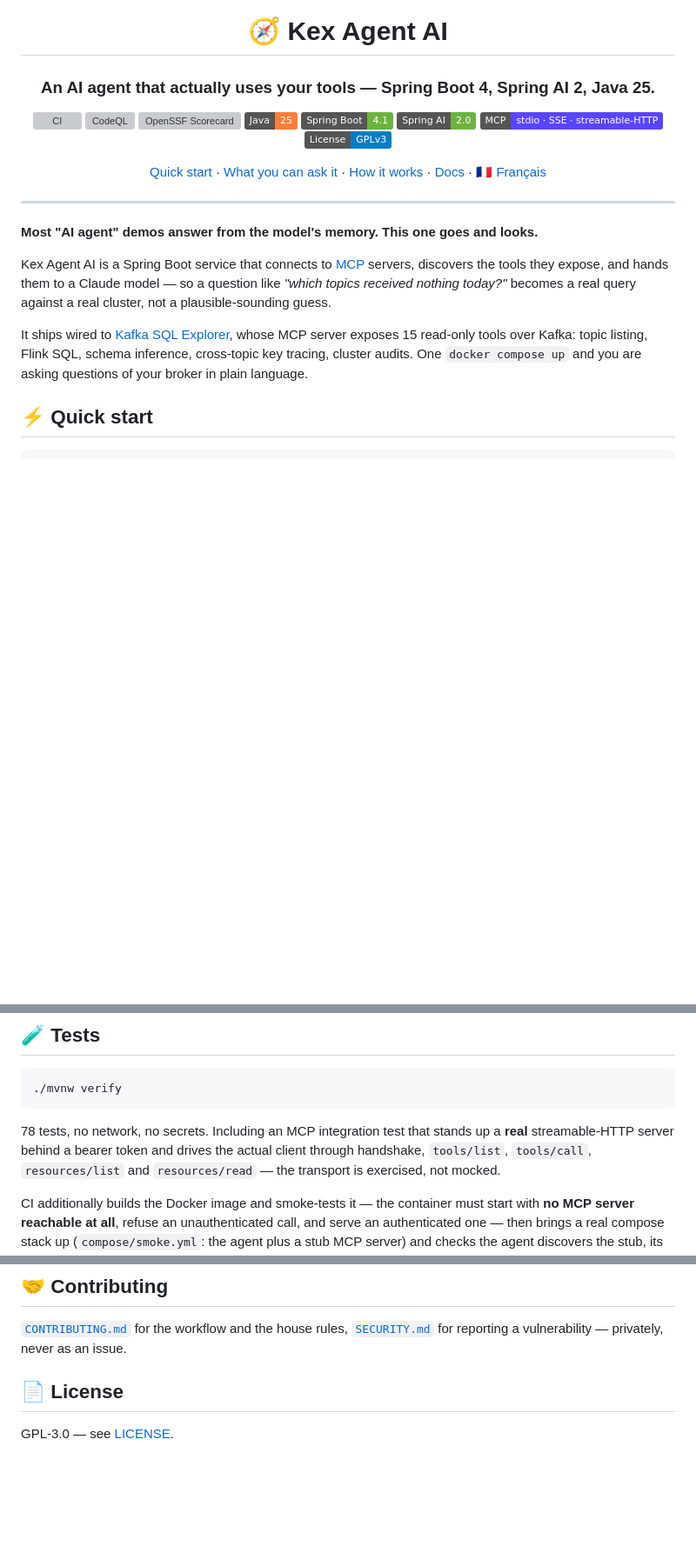
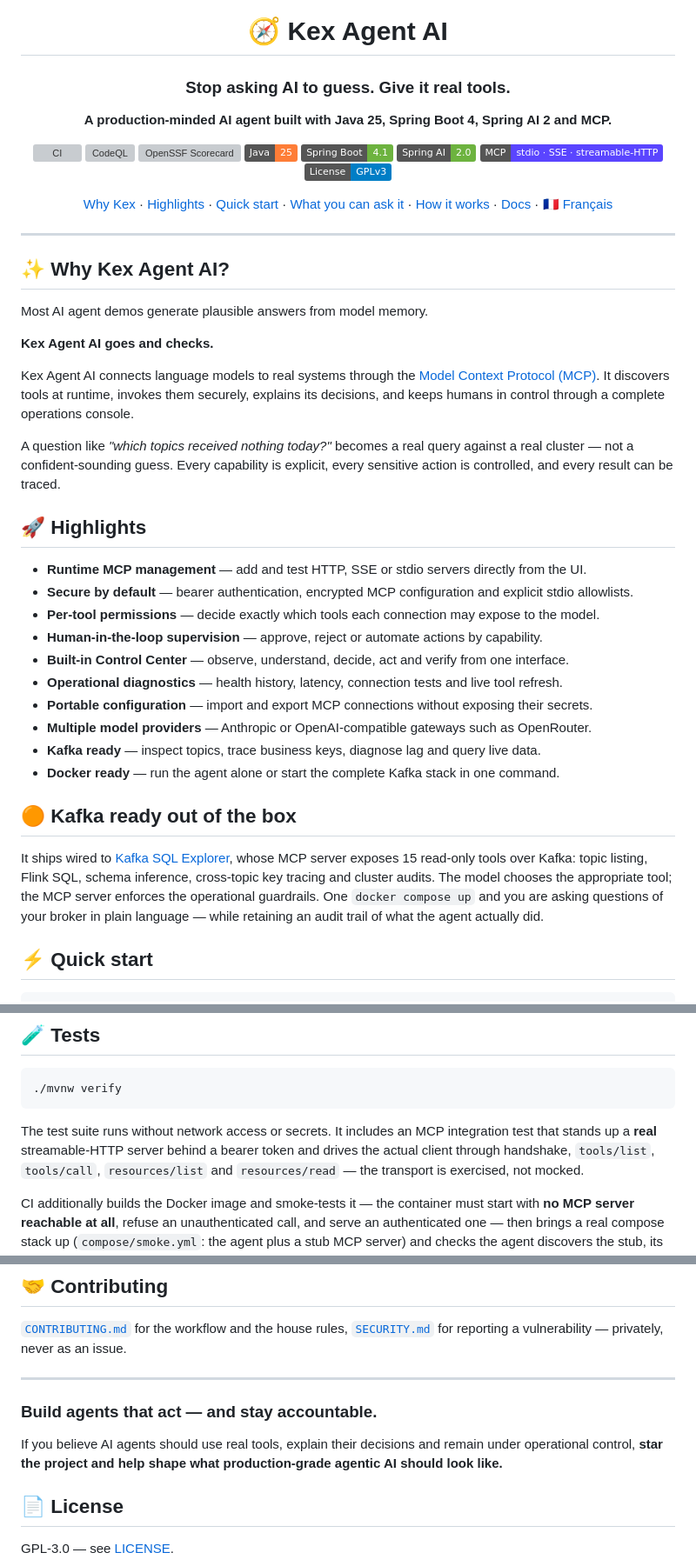
Before and after one commit to devdownin/Kex-agent-ai, a Markdown page: README.md, 3 parts joined by grey strips. Shown at 87% size. GitHub-like rendering; badges without logos; blank space fills up the shorter version; grey boxes are pictures that could not be loaded.

Commit message:
docs: sharpen project presentation

````diff
--- a/README.md
+++ b/README.md
@@ -2,7 +2,9 @@
 
 # 🧭 Kex Agent AI
 
-### An AI agent that actually uses your tools — Spring Boot 4, Spring AI 2, Java 25.
+### Stop asking AI to guess. Give it real tools.
+
+**A production-minded AI agent built with Java 25, Spring Boot 4, Spring AI 2 and MCP.**
 
 [![CI](https://github.com/devdownin/Kex-agent-ai/actions/workflows/ci.yml/badge.svg)](https://github.com/devdownin/Kex-agent-ai/actions/workflows/ci.yml)
 [![CodeQL](https://github.com/devdownin/Kex-agent-ai/actions/workflows/codeql.yml/badge.svg)](https://github.com/devdownin/Kex-agent-ai/actions/workflows/codeql.yml)
@@ -13,22 +15,48 @@
 [![MCP](https://img.shields.io/badge/MCP-stdio_·_SSE_·_streamable--HTTP-5A45FF)](docs/MCP.md)
 [![License: GPL v3](https://img.shields.io/badge/License-GPLv3-blue.svg)](LICENSE)
 
-[Quick start](#-quick-start) · [What you can ask it](#-what-you-can-ask-it) · [How it works](#-how-it-works) · [Docs](#-documentation) · [🇫🇷 Français](README.fr.md)
+[Why Kex](#-why-kex-agent-ai) · [Highlights](#-highlights) · [Quick start](#-quick-start) · [What you can ask it](#-what-you-can-ask-it) · [How it works](#-how-it-works) · [Docs](#-documentation) · [🇫🇷 Français](README.fr.md)
 
 </div>
 
 ---
 
-**Most "AI agent" demos answer from the model's memory. This one goes and looks.**
+## ✨ Why Kex Agent AI?
 
-Kex Agent AI is a Spring Boot service that connects to [MCP](https://modelcontextprotocol.io) servers,
-discovers the tools they expose, and hands them to a Claude model — so a question like *"which topics
-received nothing today?"* becomes a real query against a real cluster, not a plausible-sounding guess.
+Most AI agent demos generate plausible answers from model memory.
+
+**Kex Agent AI goes and checks.**
+
+Kex Agent AI connects language models to real systems through the
+[Model Context Protocol (MCP)](https://modelcontextprotocol.io). It discovers tools at runtime,
+invokes them securely, explains its decisions, and keeps humans in control through a complete
+operations console.
+
+A question like *"which topics received nothing today?"* becomes a real query against a real
+cluster — not a confident-sounding guess. Every capability is explicit, every sensitive action is
+controlled, and every result can be traced.
+
+## 🚀 Highlights
+
+- **Runtime MCP management** — add and test HTTP, SSE or stdio servers directly from the UI.
+- **Secure by default** — bearer authentication, encrypted MCP configuration and explicit stdio
+  allowlists.
+- **Per-tool permissions** — decide exactly which tools each connection may expose to the model.
+- **Human-in-the-loop supervision** — approve, reject or automate actions by capability.
+- **Built-in Control Center** — observe, understand, decide, act and verify from one interface.
+- **Operational diagnostics** — health history, latency, connection tests and live tool refresh.
+- **Portable configuration** — import and export MCP connections without exposing their secrets.
+- **Multiple model providers** — Anthropic or OpenAI-compatible gateways such as OpenRouter.
+- **Kafka ready** — inspect topics, trace business keys, diagnose lag and query live data.
+- **Docker ready** — run the agent alone or start the complete Kafka stack in one command.
+
+## 🟠 Kafka ready out of the box
 
 It ships wired to [Kafka SQL Explorer](https://github.com/devdownin/Kafkaexplorer), whose MCP server
 exposes 15 read-only tools over Kafka: topic listing, Flink SQL, schema inference, cross-topic key
-tracing, cluster audits. One `docker compose up` and you are asking questions of your broker in
-plain language.
+tracing and cluster audits. The model chooses the appropriate tool; the MCP server enforces the
+operational guardrails. One `docker compose up` and you are asking questions of your broker in
+plain language — while retaining an audit trail of what the agent actually did.
 
 ## ⚡ Quick start
 
@@ -281,8 +309,9 @@ simply stops, which a client cannot tell apart from a finished answer. Exchanges
 ./mvnw verify
 ```
 
-78 tests, no network, no secrets. Including an MCP integration test that stands up a **real**
-streamable-HTTP server behind a bearer token and drives the actual client through handshake,
+The test suite runs without network access or secrets. It includes an MCP integration test that
+stands up a **real** streamable-HTTP server behind a bearer token and drives the actual client
+through handshake,
 `tools/list`, `tools/call`, `resources/list` and `resources/read` — the transport is exercised, not
 mocked.
 
@@ -332,6 +361,13 @@ commit SHA.
 [`CONTRIBUTING.md`](CONTRIBUTING.md) for the workflow and the house rules, [`SECURITY.md`](SECURITY.md)
 for reporting a vulnerability — privately, never as an issue.
 
+---
+
+### Build agents that act — and stay accountable.
+
+If you believe AI agents should use real tools, explain their decisions and remain under operational
+control, **star the project and help shape what production-grade agentic AI should look like.**
+
 ## 📄 License
 
 GPL-3.0 — see [LICENSE](LICENSE).
````
